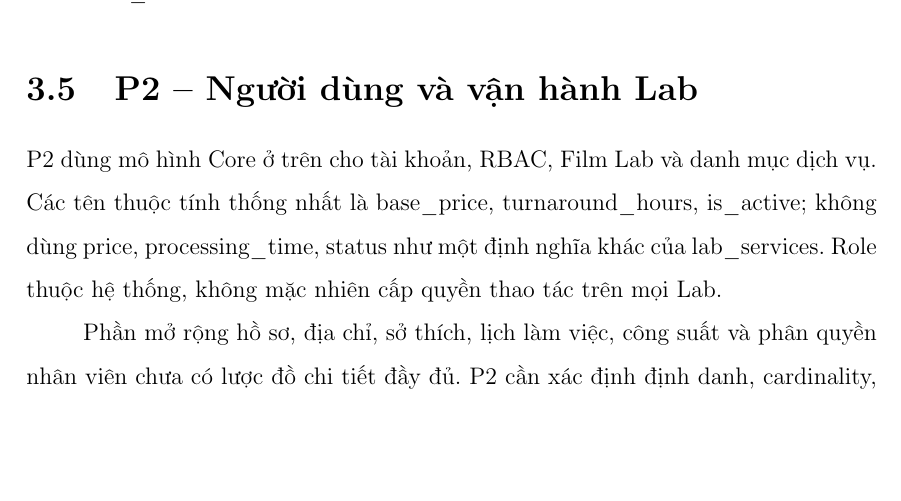
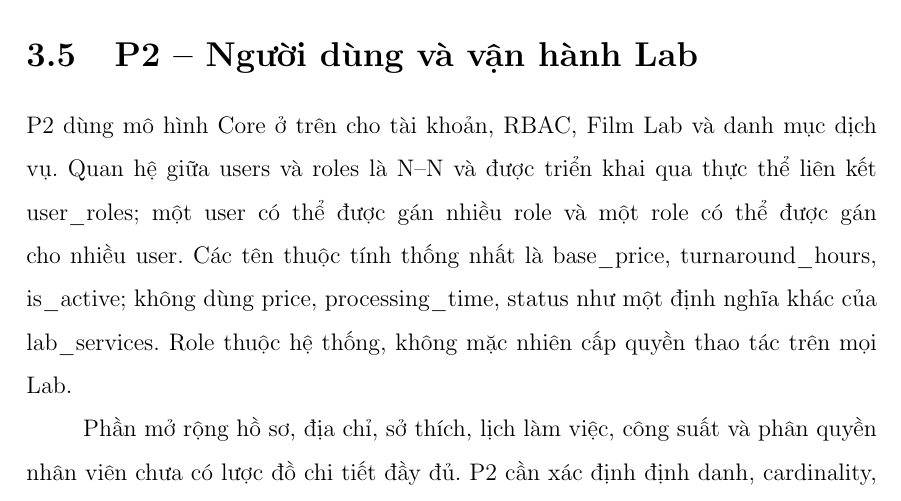
Before and after one commit to Anwar675/Nh-m8-TKCSDL, a LaTeX thesis (main.tex, which reads chapters/03_conceptual.tex): part of page 22 of 98, cut so that both start at the same text, the shorter picture padded with empty space. Compiled offline with pdfLaTeX.

Commit message:
docs: clarify P2 user-role relationship

```diff
--- a/chapters/03_conceptual.tex
+++ b/chapters/03_conceptual.tex
@@ -74,7 +74,7 @@ order\_items -- dịch vụ/gói & Item có 0--1 service và 0--1 package, đún
 Quantity là số lượt dịch vụ hoặc số gói mua. Unit price là giá chốt cho một lượt/một gói; không cộng lại giá thành phần. Subtotal và total amount được tính từ hạng mục, phí và giảm giá, không lưu trong orders. Giá và số lượng được cố định sau xác nhận; thành phần gói đã được đặt không sửa/xóa, thay nội dung bằng gói mới. Mọi bảng Core, kể cả bảng nối, có created\_at và updated\_at. Users và film\_labs có deleted\_at nullable.
 
 \section{P2 -- Người dùng và vận hành Lab}
-P2 dùng mô hình Core ở trên cho tài khoản, RBAC, Film Lab và danh mục dịch vụ. Các tên thuộc tính thống nhất là base\_price, turnaround\_hours, is\_active; không dùng price, processing\_time, status như một định nghĩa khác của lab\_services. Role thuộc hệ thống, không mặc nhiên cấp quyền thao tác trên mọi Lab.
+P2 dùng mô hình Core ở trên cho tài khoản, RBAC, Film Lab và danh mục dịch vụ. Quan hệ giữa users và roles là N--N và được triển khai qua thực thể liên kết user\_roles; một user có thể được gán nhiều role và một role có thể được gán cho nhiều user. Các tên thuộc tính thống nhất là base\_price, turnaround\_hours, is\_active; không dùng price, processing\_time, status như một định nghĩa khác của lab\_services. Role thuộc hệ thống, không mặc nhiên cấp quyền thao tác trên mọi Lab.
 
 Phần mở rộng hồ sơ, địa chỉ, sở thích, lịch làm việc, công suất và phân quyền nhân viên chưa có lược đồ chi tiết đầy đủ. P2 cần xác định định danh, cardinality, tính bắt buộc và quan hệ với users/film\_labs trước khi tích hợp. Đánh giá Lab dùng lab\_reviews của phần P5 hiện tại; ràng buộc chứng minh người đánh giá có đơn hợp lệ vẫn cần P2/P5 bổ sung.
 
```
